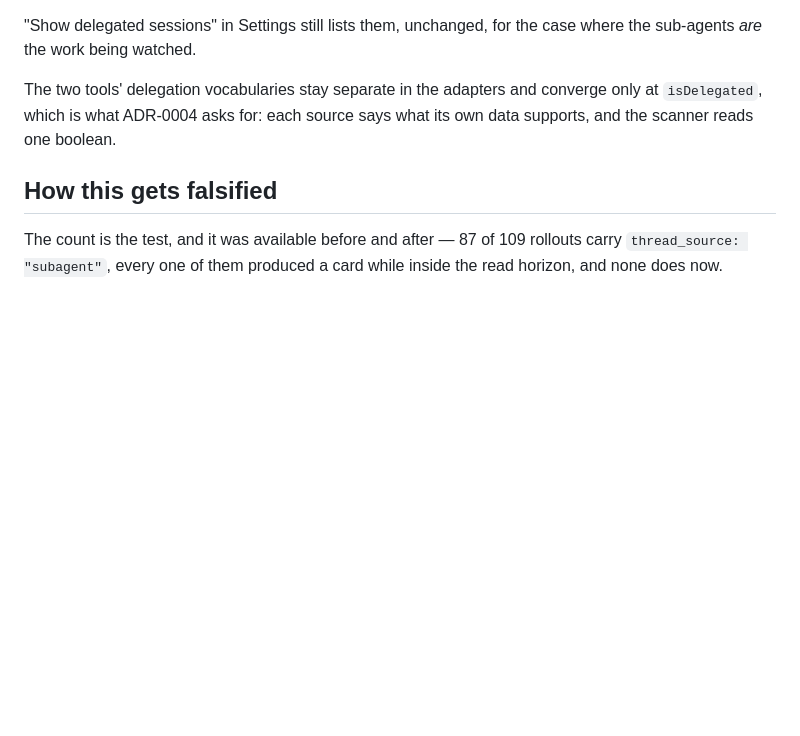
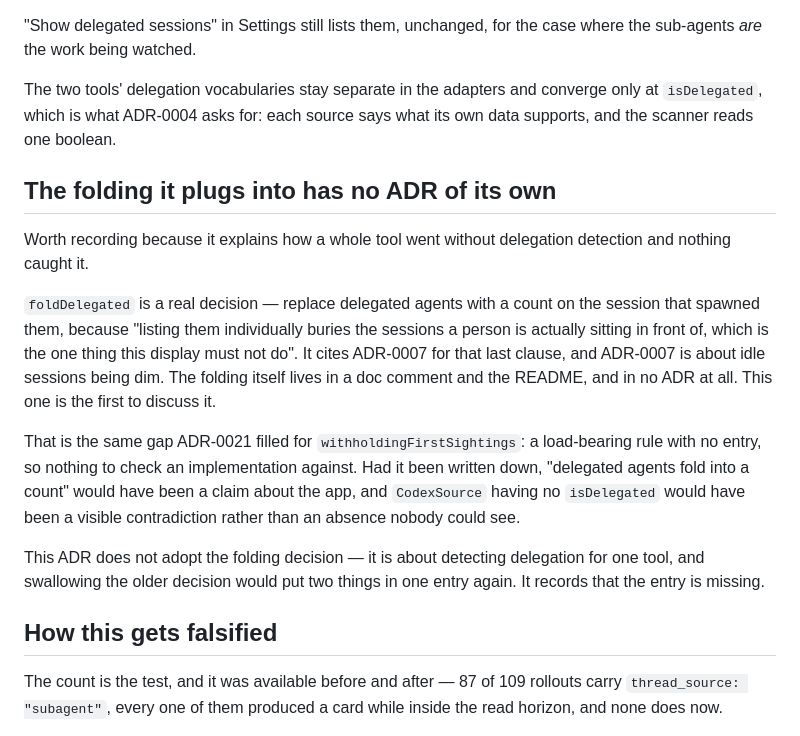
Before and after one commit to TsichiChang/CodeMonitor, a Markdown page: docs/adr/0025-codex-names-its-sub-agents-but-not-their-parents.md, the part around the change. Rendered like a GitHub page; blank space fills up the shorter version.

Commit message:
折叠本身没有 ADR,这才是 Codex 漏掉一整个工具的原因
foldDelegated 是一个真决策——把委派 agent 换成父会话上的一个计数,理由是"逐个列出会埋掉用户
真正坐在前面的会话"。它的注释引用 ADR-0007,而 ADR-0007 讲的是 idle 会话该暗。折叠本身只活在
一条 doc comment 和 README 里,没有任何 ADR 记录它。ADR-0025 是第一篇讨论它的。

这和 ADR-0021 填补 withholdingFirstSightings 的空缺同形:一条承重规则没有条目,于是没有东西
可以拿来核对实现。**如果它当初被写下来,"委派 agent 折叠成计数"就会是一条关于这个 app 的主张,
而 CodexSource 没有 isDelegated 就会是一个可见的矛盾,而不是一个没人看得见的缺席。**

ADR-0025 不接管这个决策——它讲的是一个工具的委派检测,把更老的决策一并吞进来又会变成一篇两件事。
它只记下那个条目是缺的。

Co-Authored-By: Claude Opus 5 <noreply@anthropic.com>

```diff
--- a/docs/adr/0025-codex-names-its-sub-agents-but-not-their-parents.md
+++ b/docs/adr/0025-codex-names-its-sub-agents-but-not-their-parents.md
@@ -106,6 +106,28 @@ The two tools' delegation vocabularies stay separate in the adapters and converg
 only at `isDelegated`, which is what ADR-0004 asks for: each source says what its
 own data supports, and the scanner reads one boolean.
 
+## The folding it plugs into has no ADR of its own
+
+Worth recording because it explains how a whole tool went without delegation
+detection and nothing caught it.
+
+`foldDelegated` is a real decision — replace delegated agents with a count on the
+session that spawned them, because "listing them individually buries the sessions a
+person is actually sitting in front of, which is the one thing this display must
+not do". It cites ADR-0007 for that last clause, and ADR-0007 is about idle
+sessions being dim. The folding itself lives in a doc comment and the README, and
+in no ADR at all. This one is the first to discuss it.
+
+That is the same gap ADR-0021 filled for `withholdingFirstSightings`: a
+load-bearing rule with no entry, so nothing to check an implementation against.
+Had it been written down, "delegated agents fold into a count" would have been a
+claim about the app, and `CodexSource` having no `isDelegated` would have been a
+visible contradiction rather than an absence nobody could see.
+
+This ADR does not adopt the folding decision — it is about detecting delegation for
+one tool, and swallowing the older decision would put two things in one entry
+again. It records that the entry is missing.
+
 ## How this gets falsified
 
 The count is the test, and it was available before and after — 87 of 109 rollouts
```
